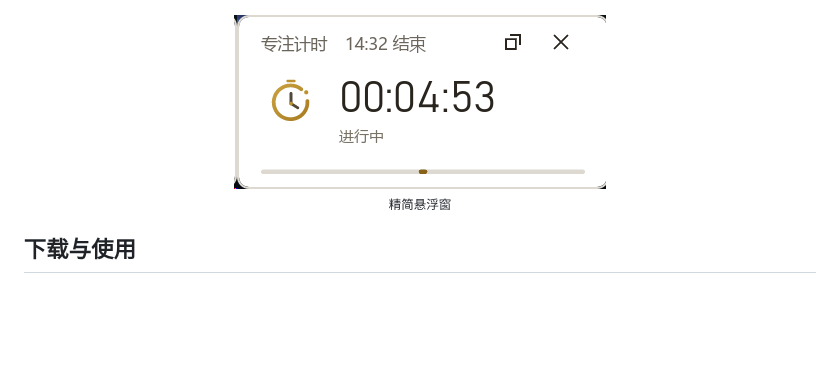
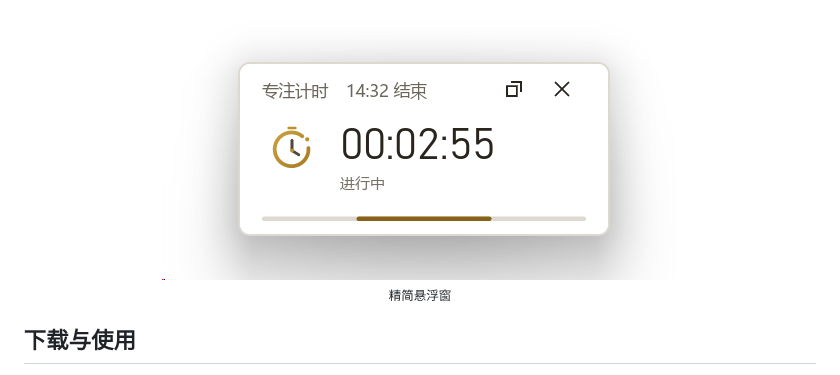
Before and after one commit to mofan6/Timoa, a Markdown page: README.md, the part around the change. Drawn GitHub-style; pictures changed too: assets/mini-window.png; blank space fills up the shorter version.

```diff
--- a/README.md
+++ b/README.md
@@ -6,7 +6,7 @@
 ![Timoa 界面预览：设置、专注计时、闹钟与每周计划](assets/screenshot.png)
 
 <p align="center">
-  <img src="assets/mini-window.png" width="372" alt="Timoa 精简悬浮窗：专注倒计时与预计结束时间" />
+  <img src="assets/mini-window.png" width="516" alt="Timoa 精简悬浮窗：专注倒计时与预计结束时间" />
   <br />
   <sub>精简悬浮窗</sub>
 </p>
```
Also changed, not shown: README.en.md (+1 -1 lines).
